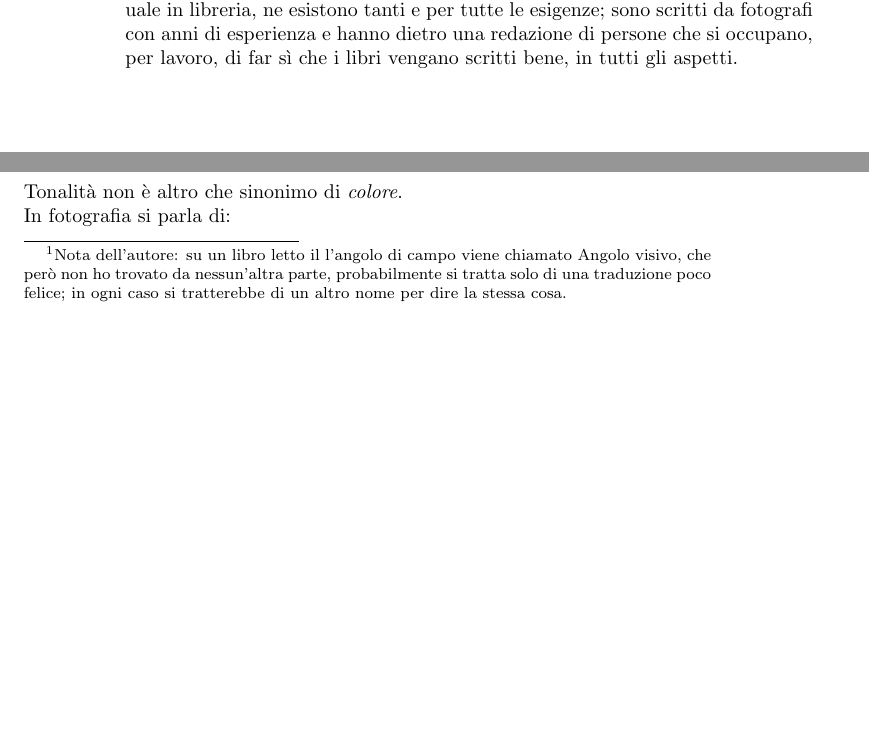
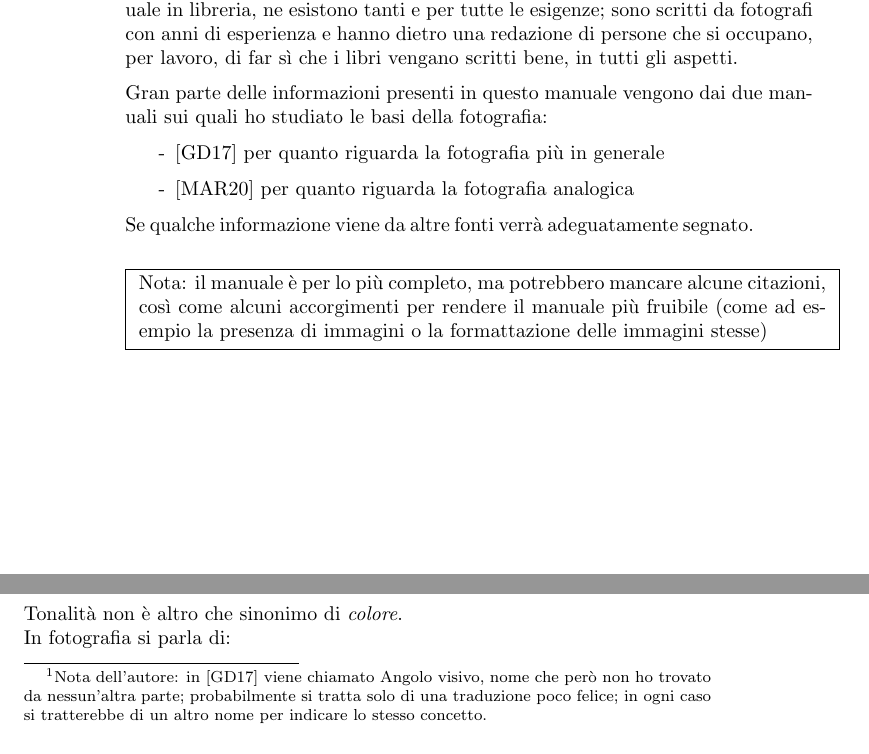
Before and after one commit to venanzi-1852473/manuale_fotografia, a LaTeX book (src/Manuale.tex, which reads src/abstract.tex, src/packages.tex, src/rudimenti_non/nomenclatura.tex): two parts of pages 2 and 13 of 42 before the commit and two parts of pages 2 and 13 of 43 after it, joined at a grey line, cut so that both start at the same text, the shorter picture padded with empty space. Compiled offline with pdfLaTeX.

Commit message:
Aggiunta bibliografia

```diff
--- a/src/abstract.tex
+++ b/src/abstract.tex
@@ -13,3 +13,19 @@ Tanti aspetti non sono coperti (come ad esempio gli accessori, i flash, i filtri
 
 Una volta letto questo manuale si dovrebbero, sperabilmente, avere le conoscenze e le competenze per iniziare a muoversi da soli nel mondo della fotografia.
 Per voler conoscere e/o approfondire altri argomenti consiglio di comprare un manuale in libreria, ne esistono tanti e per tutte le esigenze; sono scritti da fotografi con anni di esperienza e hanno dietro una redazione di persone che si occupano, per lavoro, di far sì che i libri vengano scritti bene, in tutti gli aspetti.
+
+Gran parte delle informazioni presenti in questo manuale vengono dai due manuali sui quali ho studiato le basi della fotografia:
+\begin{itemize}
+    \item[-] \cite{gatcum2017manuale} per quanto riguarda la fotografia più in generale
+    \item[-] \cite{marquardt2020fotografia} per quanto riguarda la fotografia analogica
+\end{itemize}
+
+Se qualche informazione viene da altre fonti verrà adeguatamente segnato.
+
+\begin{center}
+    \fbox{
+        \parbox{\linewidth}{
+            Nota: il manuale è per lo più completo, ma potrebbero mancare alcune citazioni, così come alcuni accorgimenti per rendere il manuale più fruibile (come ad esempio la presenza di immagini o la formattazione delle immagini stesse)
+        }
+    }
+\end{center}
--- a/src/packages.tex
+++ b/src/packages.tex
@@ -10,5 +10,9 @@
 \usepackage{subcaption}
 \usepackage{float}
 
+\usepackage[
+    backend=biber,
+    style=alphabetic
+]{biblatex}
 \usepackage[parfill]{parskip}
 \usepackage[gen]{eurosym}  %per scrivere il simbolo €
--- a/src/rudimenti_non/nomenclatura.tex
+++ b/src/rudimenti_non/nomenclatura.tex
@@ -11,7 +11,7 @@ Il termine megapixel è usato come sinonimo di \textit{risoluzione}, ma quest'ul
 
 
 %\subsection{Angolo di campo}  \label{subsec:angolocampo}
-\subsection[Angolo di campo]{Angolo di campo \footnote{Nota dell'autore: su un libro letto il l'angolo di campo viene chiamato Angolo visivo, che però non ho trovato da nessun'altra parte, probabilmente si tratta solo di una traduzione poco felice; in ogni caso si tratterebbe di un altro nome per dire la stessa cosa.}} \label{subsec:angolocampo}
+\subsection[Angolo di campo]{Angolo di campo \footnote{Nota dell'autore: in \cite{gatcum2017manuale} viene chiamato Angolo visivo, nome che però non ho trovato da nessun'altra parte; probabilmente si tratta solo di una traduzione poco felice; in ogni caso si tratterebbe di un altro nome per indicare lo stesso concetto.}} \label{subsec:angolocampo}
 
 È un concetto collegato alla focale di un obiettivo e alla grandezza del sensore (vedi \nameref{sec:obiettivi_approfondimento} e \nameref{sec:sensore}).
 
--- a/src/settings.tex
+++ b/src/settings.tex
@@ -38,3 +38,5 @@
 \fancyhf{}
 
 \rfoot{pag. \thepage}
+
+\addbibresource{bibliography.bib}
```
Also changed, not shown: src/Manuale.tex (+2 -0 lines), src/bibliography.bib (added, +18 -0 lines).
